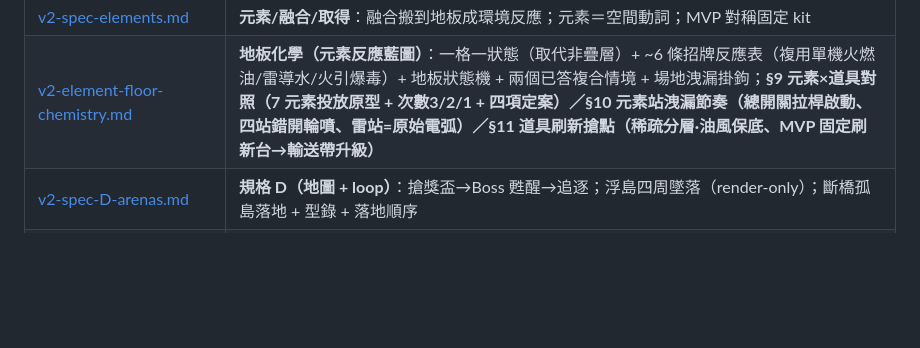
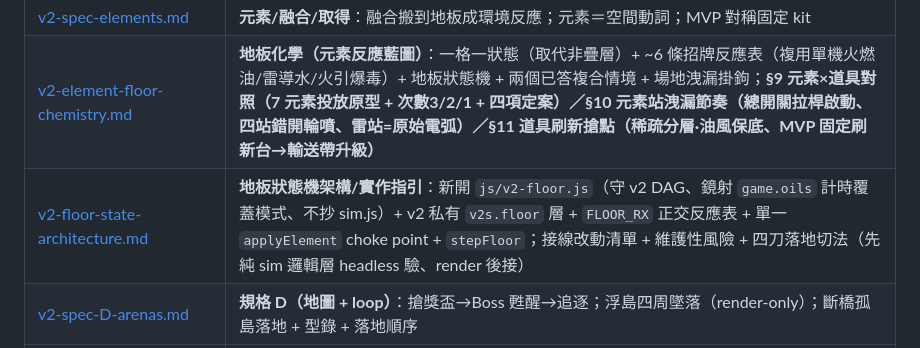
Before and after one commit to pony0278/Mini-Mage-Mayhem, a Markdown page: docs/README.md, the part around the change. GitHub-like rendering; blank space fills up the shorter version.

```diff
--- a/docs/README.md
+++ b/docs/README.md
@@ -16,6 +16,7 @@
 | [v2-spec-C-share.md](v2-spec-C-share.md) | **規格 C（增長引擎）**：最大災難回顧 / 一鍵分享截圖卡（站在 A 鏡頭 + B 歸因上）|
 | [v2-spec-elements.md](v2-spec-elements.md) | **元素/融合/取得**：融合搬到地板成環境反應；元素＝空間動詞；MVP 對稱固定 kit |
 | [v2-element-floor-chemistry.md](v2-element-floor-chemistry.md) | **地板化學（元素反應藍圖）**：一格一狀態（取代非疊層）+ ~6 條招牌反應表（複用單機火燃油/雷導水/火引爆毒）+ 地板狀態機 + 兩個已答複合情境 + 場地洩漏掛鉤；**§9 元素×道具對照（7 元素投放原型 + 次數3/2/1 + 四項定案）／§10 元素站洩漏節奏（總開關拉桿啟動、四站錯開輪噴、雷站=原始電弧）／§11 道具刷新搶點（稀疏分層·油風保底、MVP 固定刷新台→輸送帶升級）** |
+| [v2-floor-state-architecture.md](v2-floor-state-architecture.md) | **地板狀態機架構/實作指引**：新開 `js/v2-floor.js`（守 v2 DAG、鏡射 `game.oils` 計時覆蓋模式、不抄 sim.js）+ v2 私有 `v2s.floor` 層 + `FLOOR_RX` 正交反應表 + 單一 `applyElement` choke point + `stepFloor`；接線改動清單 + 維護性風險 + 四刀落地切法（先純 sim 邏輯層 headless 驗、render 後接） |
 | [v2-spec-D-arenas.md](v2-spec-D-arenas.md) | **規格 D（地圖 + loop）**：搶獎盃→Boss 甦醒→追逐；浮島四周墜落（render-only）；斷橋孤島落地 + 型錄 + 落地順序 |
 | [v2-spec-E-incident-report.md](v2-spec-E-incident-report.md) | **規格 E（北極星再定位）**：魔法事故報告/收容測試；吸收 C 為核心；收容狀態機 + 報告 schema + 等級 + V0.8/0.9/1.0 路線；可重用零件對照 |
 | [v2-spec-F-spells-items.md](v2-spec-F-spells-items.md) | **規格 F（法術系統再定義）**：撿即用道具取代升級樹；基礎動詞改「揮拳→擊暈→抓→搬→入倉」（陣風降為道具，取代 E §4）；道具 5 動詞框架 + 補給座/只拿1 + MVP 道具集（風/傳送/冰+爆桶）；**§2.5 回合模型：三階段收容升級（軟重整取代完全重置）**；報告吃道具故事 |
```
Also changed, not shown: docs/v2-floor-state-architecture.md (added, +148 -0 lines).
